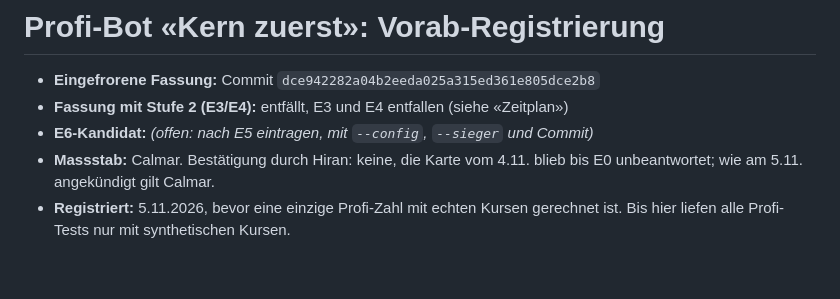
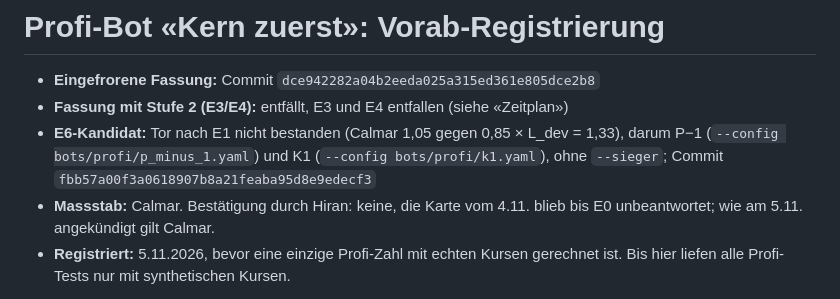
Before and after one commit to KaidoValue/trading-bot, a Markdown page: lernen/PROFI_PLAN.md, the part around the change. GitHub-like rendering; blank space fills up the shorter version.

Commit message:
Profi-Bot: E6-Kandidaten P−1 und K1 eingetragen
E1a und E1b: der Amtsinhaber e1_kb3 bleibt (kb5 und kbe erfüllen
Regel G nicht). Tor nach E1 nicht bestanden: Calmar 1,05 gegen
0,85 × L_dev = 1,33. Nach der Vorab-Registrierung entfallen E2 bis E5,
E6 prüft P−1 und K1. Code und Configs unverändert seit dce9422.

Co-Authored-By: Claude Opus 5.5 <noreply@anthropic.com>
Claude-Session: https://claude.ai/code/session_01NeQYH2tF8Vi8jqwYehthbh

```diff
--- a/lernen/PROFI_PLAN.md
+++ b/lernen/PROFI_PLAN.md
@@ -2,7 +2,9 @@
 
 - **Eingefrorene Fassung:** Commit `dce942282a04b2eeda025a315ed361e805dce2b8`
 - **Fassung mit Stufe 2 (E3/E4):** entfällt, E3 und E4 entfallen (siehe «Zeitplan»)
-- **E6-Kandidat:** _(offen: nach E5 eintragen, mit `--config`, `--sieger` und Commit)_
+- **E6-Kandidat:** Tor nach E1 nicht bestanden (Calmar 1,05 gegen 0,85 × L_dev = 1,33), darum P−1
+  (`--config bots/profi/p_minus_1.yaml`) und K1 (`--config bots/profi/k1.yaml`), ohne `--sieger`; Commit
+  `fbb57a00f3a0618907b8a21feaba95d8e9edecf3`
 - **Massstab:** Calmar. Bestätigung durch Hiran: keine, die Karte vom 4.11. blieb bis E0 unbeantwortet; wie am 5.11.
   angekündigt gilt Calmar.
 - **Registriert:** 5.11.2026, bevor eine einzige Profi-Zahl mit echten Kursen gerechnet ist. Bis hier liefen alle
```
